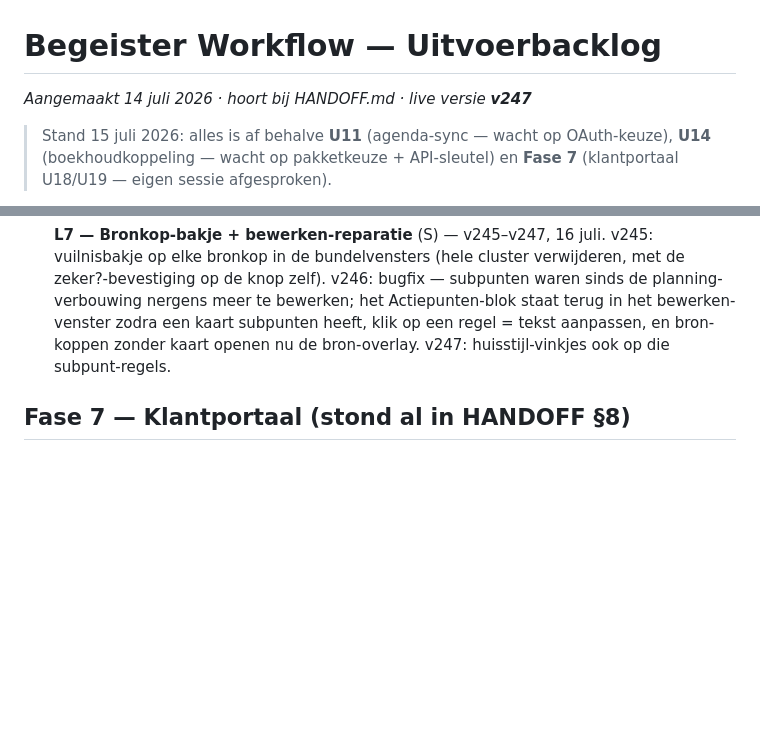
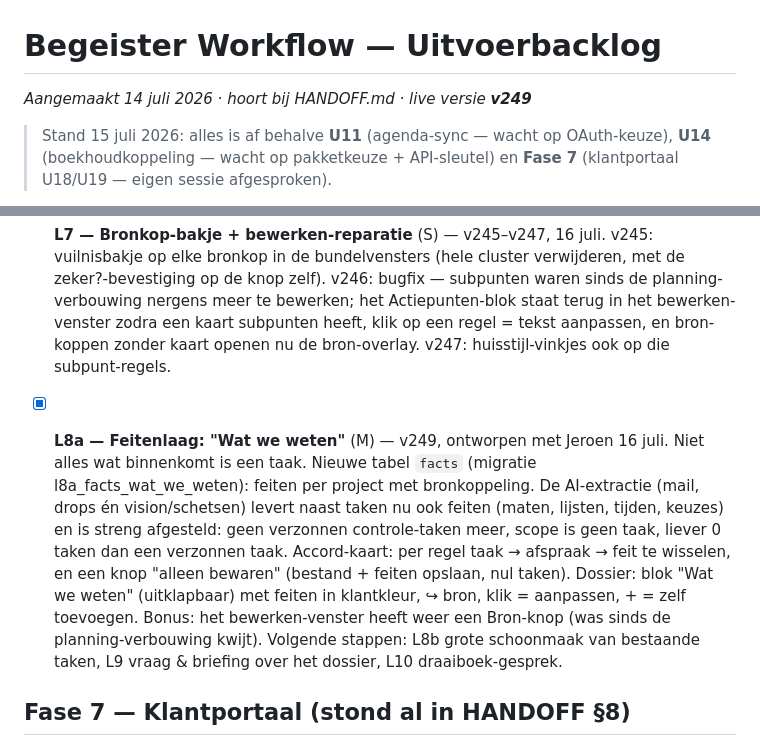
Before and after one commit to jrncprs-create/BegeisterV3, a Markdown page: BACKLOG.md, 2 parts joined by grey strips. GitHub-like rendering; blank space fills up the shorter version.

Commit message:
v249: BACKLOG bijgewerkt (L8a feitenlaag)

```diff
--- a/BACKLOG.md
+++ b/BACKLOG.md
@@ -1,6 +1,6 @@
 # Begeister Workflow — Uitvoerbacklog
 
-_Aangemaakt 14 juli 2026 · hoort bij HANDOFF.md · live versie **v247**_
+_Aangemaakt 14 juli 2026 · hoort bij HANDOFF.md · live versie **v249**_
 
 > Stand 15 juli 2026: alles is af behalve **U11** (agenda-sync — wacht op OAuth-keuze),
 > **U14** (boekhoudkoppeling — wacht op pakketkeuze + API-sleutel) en **Fase 7**
@@ -190,6 +190,18 @@ Status bijhouden: `[ ]` open · `[~]` bezig · `[x]` klaar (+ versienummer).
   en bron-koppen zonder kaart openen nu de bron-overlay. v247: huisstijl-vinkjes ook op
   die subpunt-regels.
 
+- [x] **L8a — Feitenlaag: "Wat we weten"** (M) — v249, ontworpen met Jeroen 16 juli.
+  Niet alles wat binnenkomt is een taak. Nieuwe tabel `facts` (migratie
+  l8a_facts_wat_we_weten): feiten per project met bronkoppeling. De AI-extractie (mail,
+  drops én vision/schetsen) levert naast taken nu ook feiten (maten, lijsten, tijden,
+  keuzes) en is streng afgesteld: geen verzonnen controle-taken meer, scope is geen taak,
+  liever 0 taken dan een verzonnen taak. Accord-kaart: per regel taak → afspraak → feit
+  te wisselen, en een knop "alleen bewaren" (bestand + feiten opslaan, nul taken).
+  Dossier: blok "Wat we weten" (uitklapbaar) met feiten in klantkleur, ↪ bron, klik =
+  aanpassen, + = zelf toevoegen. Bonus: het bewerken-venster heeft weer een Bron-knop
+  (was sinds de planning-verbouwing kwijt). Volgende stappen: L8b grote schoonmaak van
+  bestaande taken, L9 vraag & briefing over het dossier, L10 draaiboek-gesprek.
+
 ## Fase 7 — Klantportaal (stond al in HANDOFF §8)
 
 - [ ] **U18 — Opmerkingen op locaties (comment-pins)** (L)
```
